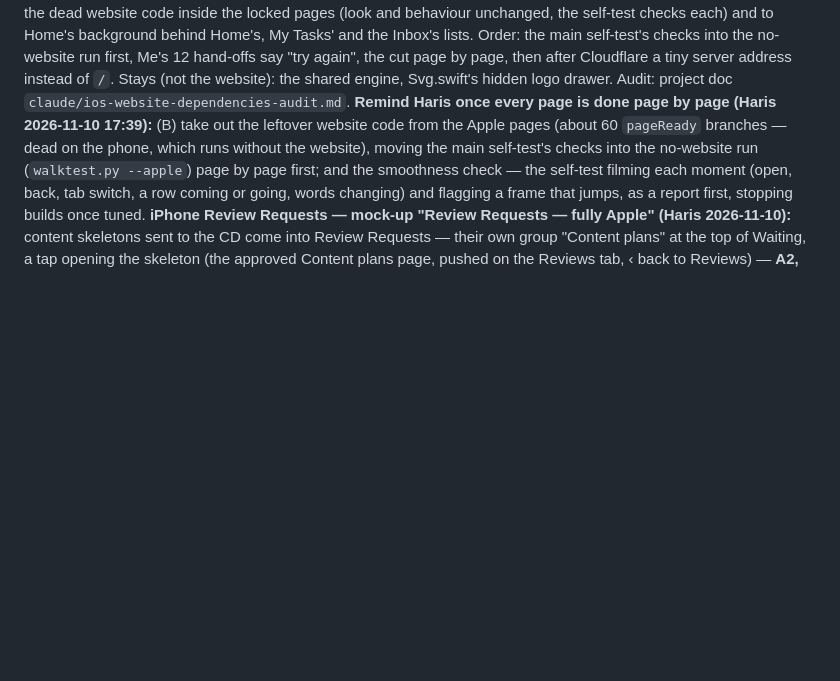
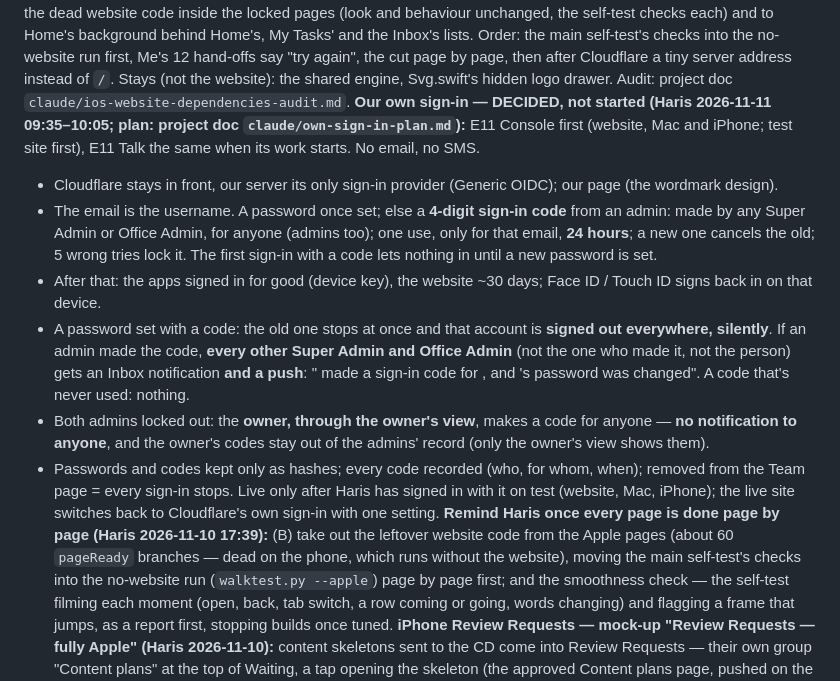
Before and after one commit to e11hq/e11-console, a Markdown page: CLAUDE.md, the part around the change. Drawn GitHub-style; blank space fills up the shorter version.

Commit message:
CLAUDE.md: our own sign-in decided — email as username, a password, admins' 4-digit codes (24 h), the owner's way back, the other admins told when a password is changed (Haris 2026-11-11)
Co-Authored-By: Claude Opus 5.5 <noreply@anthropic.com>
Claude-Session: https://claude.ai/code/session_01BLZbkbofDcnmdddBfSoot6

```diff
--- a/CLAUDE.md
+++ b/CLAUDE.md
@@ -345,6 +345,22 @@ behaviour unchanged, the self-test checks each) and to Home's background behind
 the main self-test's checks into the no-website run first, Me's 12 hand-offs say "try again", the cut page by page, then after
 Cloudflare a tiny server address instead of `/`. Stays (not the website): the shared engine, Svg.swift's hidden logo drawer.
 Audit: project doc `claude/ios-website-dependencies-audit.md`.
+**Our own sign-in — DECIDED, not started (Haris 2026-11-11 09:35–10:05; plan: project doc `claude/own-sign-in-plan.md`):**
+E11 Console first (website, Mac and iPhone; test site first), E11 Talk the same when its work starts. No email, no SMS.
+- Cloudflare stays in front, our server its only sign-in provider (Generic OIDC); our page (the wordmark design).
+- The email is the username. A password once set; else a **4-digit sign-in code** from an admin: made by any Super Admin
+  or Office Admin, for anyone (admins too); one use, only for that email, **24 hours**; a new one cancels the old; 5 wrong
+  tries lock it. The first sign-in with a code lets nothing in until a new password is set.
+- After that: the apps signed in for good (device key), the website ~30 days; Face ID / Touch ID signs back in on that device.
+- A password set with a code: the old one stops at once and that account is **signed out everywhere, silently**. If an
+  admin made the code, **every other Super Admin and Office Admin** (not the one who made it, not the person) gets an
+  Inbox notification **and a push**: "<admin> made a sign-in code for <person>, and <person>'s password was changed". A
+  code that's never used: nothing.
+- Both admins locked out: the **owner, through the owner's view**, makes a code for anyone — **no notification to anyone**,
+  and the owner's codes stay out of the admins' record (only the owner's view shows them).
+- Passwords and codes kept only as hashes; every code recorded (who, for whom, when); removed from the Team page = every
+  sign-in stops. Live only after Haris has signed in with it on test (website, Mac, iPhone); the live site switches back to
+  Cloudflare's own sign-in with one setting.
 **Remind Haris once every page is done page by page (Haris 2026-11-10 17:39):** (B) take out the leftover website code from
 the Apple pages (about 60 `pageReady` branches — dead on the phone, which runs without the website), moving the main
 self-test's checks into the no-website run (`walktest.py --apple`) page by page first; and the smoothness check — the
```
